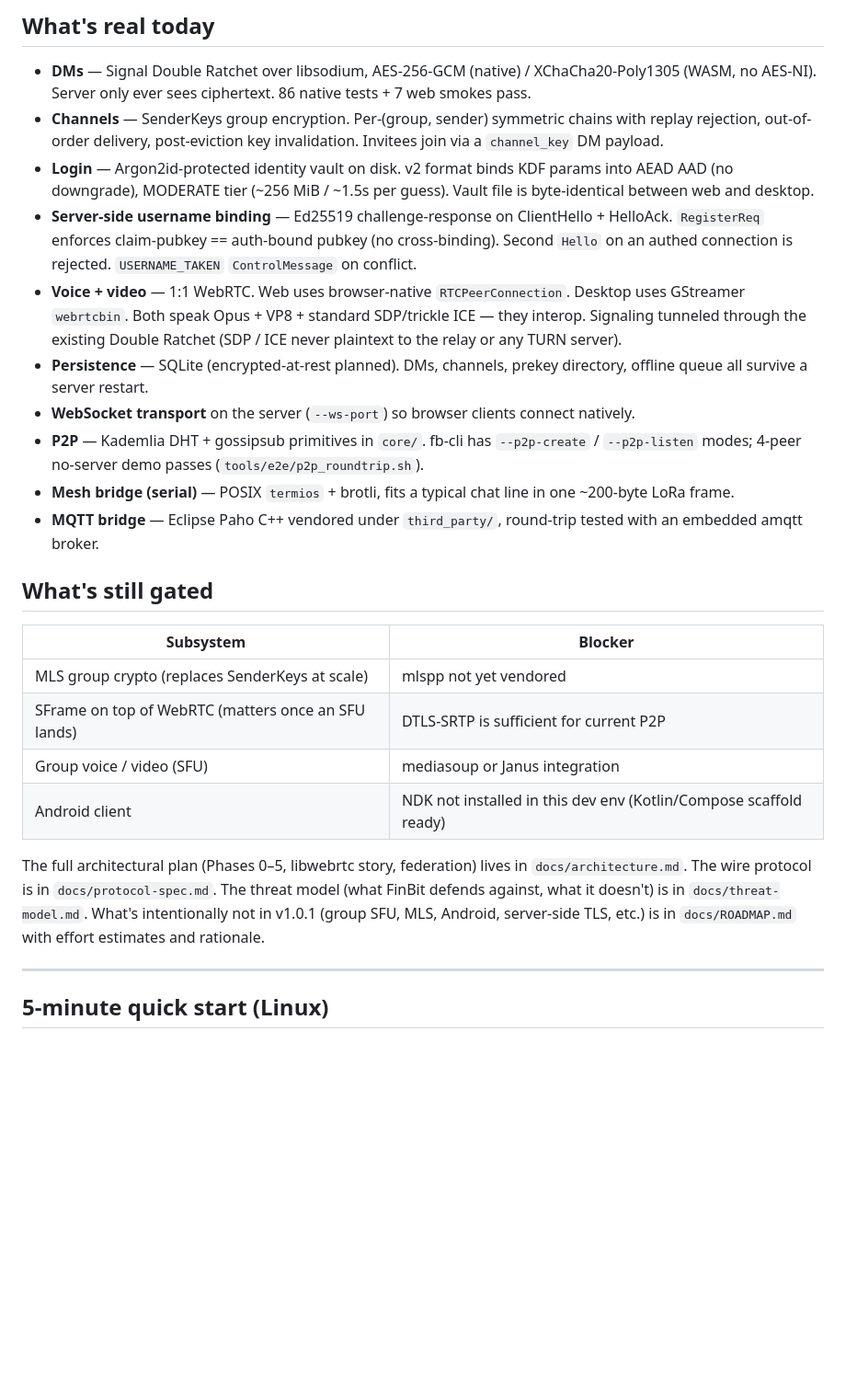
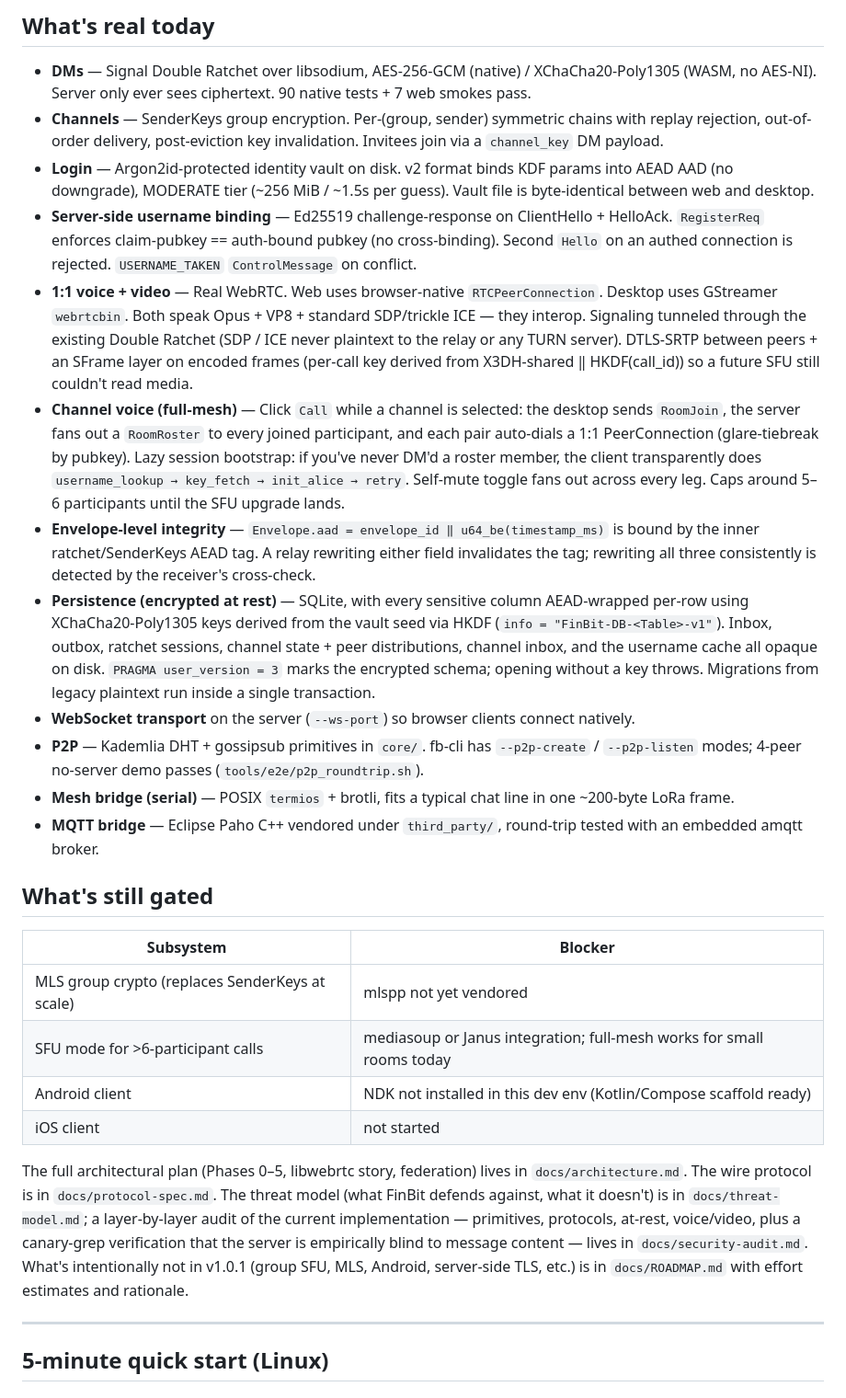
Before and after one commit to Finmacjones/FinBit, a Markdown page: README.md, the part around one of its changes. Shown at 92% size. Drawn GitHub-style; blank space fills up the shorter version.

```diff
--- a/README.md
+++ b/README.md
@@ -19,7 +19,7 @@ UI, Signal-grade crypto, your own relay. **C++20** core compiled native (desktop
 
 - **DMs** — Signal Double Ratchet over libsodium, AES-256-GCM (native) /
   XChaCha20-Poly1305 (WASM, no AES-NI). Server only ever sees ciphertext.
-  86 native tests + 7 web smokes pass.
+  90 native tests + 7 web smokes pass.
 - **Channels** — SenderKeys group encryption. Per-(group, sender) symmetric
   chains with replay rejection, out-of-order delivery, post-eviction key
   invalidation. Invitees join via a `channel_key` DM payload.
@@ -30,13 +30,33 @@ UI, Signal-grade crypto, your own relay. **C++20** core compiled native (desktop
   ClientHello + HelloAck. `RegisterReq` enforces claim-pubkey == auth-bound
   pubkey (no cross-binding). Second `Hello` on an authed connection is
   rejected. `USERNAME_TAKEN` `ControlMessage` on conflict.
-- **Voice + video** — 1:1 WebRTC. Web uses browser-native
+- **1:1 voice + video** — Real WebRTC. Web uses browser-native
   `RTCPeerConnection`. Desktop uses GStreamer `webrtcbin`. Both speak
   Opus + VP8 + standard SDP/trickle ICE — they interop. Signaling tunneled
   through the existing Double Ratchet (SDP / ICE never plaintext to the
-  relay or any TURN server).
-- **Persistence** — SQLite (encrypted-at-rest planned). DMs, channels,
-  prekey directory, offline queue all survive a server restart.
+  relay or any TURN server). DTLS-SRTP between peers + an SFrame layer on
+  encoded frames (per-call key derived from X3DH-shared ‖ HKDF(call_id))
+  so a future SFU still couldn't read media.
+- **Channel voice (full-mesh)** — Click `Call` while a channel is
+  selected: the desktop sends `RoomJoin`, the server fans out a
+  `RoomRoster` to every joined participant, and each pair auto-dials a
+  1:1 PeerConnection (glare-tiebreak by pubkey). Lazy session bootstrap:
+  if you've never DM'd a roster member, the client transparently does
+  `username_lookup → key_fetch → init_alice → retry`. Self-mute toggle
+  fans out across every leg. Caps around 5–6 participants until the SFU
+  upgrade lands.
+- **Envelope-level integrity** — `Envelope.aad = envelope_id ‖
+  u64_be(timestamp_ms)` is bound by the inner ratchet/SenderKeys AEAD
+  tag. A relay rewriting either field invalidates the tag; rewriting all
+  three consistently is detected by the receiver's cross-check.
+- **Persistence (encrypted at rest)** — SQLite, with every sensitive
+  column AEAD-wrapped per-row using XChaCha20-Poly1305 keys derived from
+  the vault seed via HKDF (`info = "FinBit-DB-<Table>-v1"`). Inbox,
+  outbox, ratchet sessions, channel state + peer distributions, channel
+  inbox, and the username cache all opaque on disk. `PRAGMA
+  user_version = 3` marks the encrypted schema; opening without a key
+  throws. Migrations from legacy plaintext run inside a single
+  transaction.
 - **WebSocket transport** on the server (`--ws-port`) so browser clients
   connect natively.
 - **P2P** — Kademlia DHT + gossipsub primitives in `core/`. fb-cli has
@@ -52,16 +72,19 @@ UI, Signal-grade crypto, your own relay. **C++20** core compiled native (desktop
 | Subsystem | Blocker |
 |---|---|
 | MLS group crypto (replaces SenderKeys at scale) | mlspp not yet vendored |
-| SFrame on top of WebRTC (matters once an SFU lands) | DTLS-SRTP is sufficient for current P2P |
-| Group voice / video (SFU) | mediasoup or Janus integration |
+| SFU mode for >6-participant calls | mediasoup or Janus integration; full-mesh works for small rooms today |
 | Android client | NDK not installed in this dev env (Kotlin/Compose scaffold ready) |
+| iOS client | not started |
 
 The full architectural plan (Phases 0–5, libwebrtc story, federation) lives
 in `docs/architecture.md`. The wire protocol is in `docs/protocol-spec.md`.
 The threat model (what FinBit defends against, what it doesn't) is in
-`docs/threat-model.md`. What's intentionally not in v1.0.1 (group SFU, MLS,
-Android, server-side TLS, etc.) is in `docs/ROADMAP.md` with effort
-estimates and rationale.
+`docs/threat-model.md`; a layer-by-layer audit of the current
+implementation — primitives, protocols, at-rest, voice/video, plus a
+canary-grep verification that the server is empirically blind to message
+content — lives in `docs/security-audit.md`. What's intentionally not in
+v1.0.1 (group SFU, MLS, Android, server-side TLS, etc.) is in
+`docs/ROADMAP.md` with effort estimates and rationale.
 
 ---
 
```
Also changed, not shown: other parts of README.md (+48 -18 lines).
